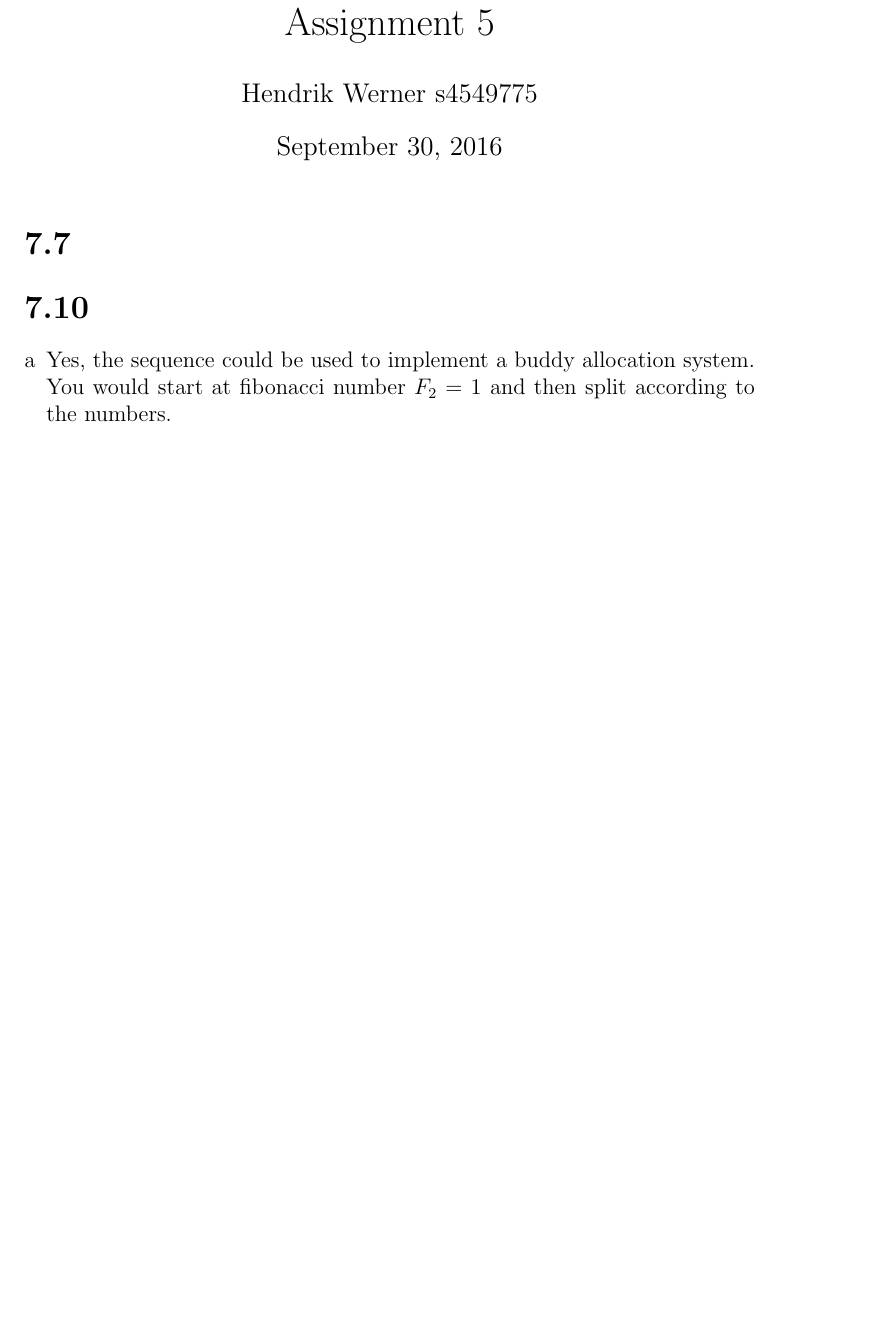
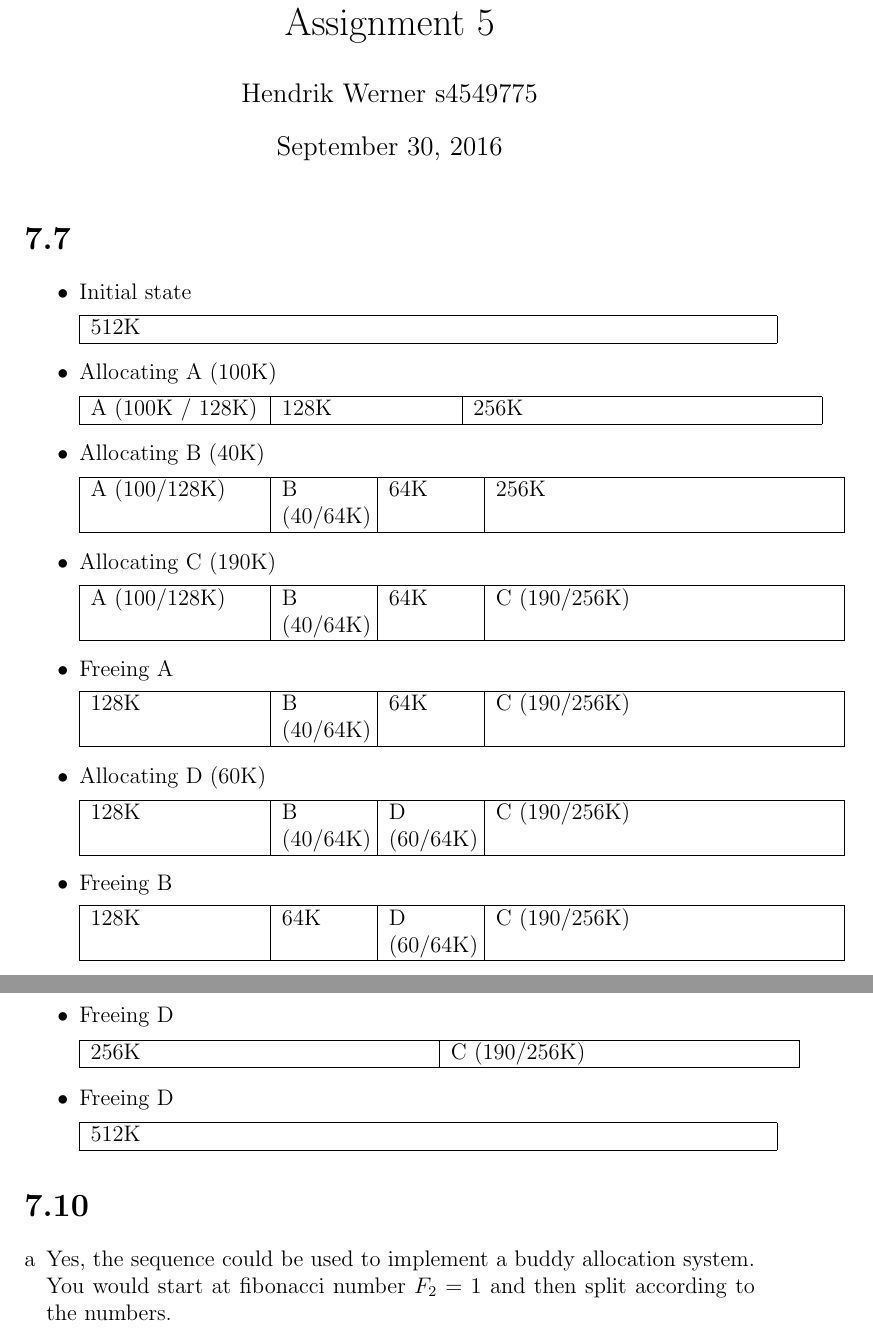
Before and after one commit to deKronkelers/NWI-IBC019_assigment5, a LaTeX problem sheet (assignment5_s4549775.tex): part of the page before the commit and two parts of pages 1 and 2 of 2 after it, the two joined at a grey line, cut so that both start at the same text, the shorter picture padded with empty space. Compiled offline with pdfLaTeX.

Commit message:
Create a memeory map for 7.7.

```diff
--- a/assignment5_s4549775.tex
+++ b/assignment5_s4549775.tex
@@ -1,6 +1,7 @@
 \documentclass[12pt]{article}
 
 \usepackage{enumerate}
+\usepackage{calc}
 
 \title{Assignment 5}
 
@@ -10,6 +11,72 @@
 \maketitle
 
 \section*{7.7}
+	\begin{itemize}
+		\item Initial state
+
+		\begin{tabular}{|p{\linewidth}|}
+			\hline
+			512K\\
+			\hline
+		\end{tabular}
+		\item Allocating A (100K)
+
+		\begin{tabular}{|p{\linewidth / 4}|p{\linewidth / 4}|p{\linewidth / 2}|}
+			\hline
+			A (100K / 128K) & 128K & 256K\\
+			\hline
+		\end{tabular}
+		\item Allocating B (40K)
+
+		\begin{tabular}{|p{\linewidth / 4}|p{\linewidth / 8}|p{\linewidth / 8}|p{\linewidth / 2}|}
+			\hline
+			A (100/128K) & B (40/64K) & 64K & 256K\\
+			\hline
+		\end{tabular}
+		\item Allocating C (190K)
+
+		\begin{tabular}{|p{\linewidth / 4}|p{\linewidth / 8}|p{\linewidth / 8}|p{\linewidth / 2}|}
+			\hline
+			A (100/128K) & B (40/64K) & 64K & C (190/256K)\\
+			\hline
+		\end{tabular}
+		\item Freeing A
+
+		\begin{tabular}{|p{\linewidth / 4}|p{\linewidth / 8}|p{\linewidth / 8}|p{\linewidth / 2}|}
+			\hline
+			128K & B (40/64K) & 64K & C (190/256K)\\
+			\hline
+		\end{tabular}
+		\item Allocating D (60K)
+
+		\begin{tabular}{|p{\linewidth / 4}|p{\linewidth / 8}|p{\linewidth / 8}|p{\linewidth / 2}|}
+			\hline
+			128K & B (40/64K) & D (60/64K) & C (190/256K)\\
+			\hline
+		\end{tabular}
+		\item Freeing B
+
+		\begin{tabular}{|p{\linewidth / 4}|p{\linewidth / 8}|p{\linewidth / 8}|p{\linewidth / 2}|}
+			\hline
+			128K & 64K & D (60/64K) & C (190/256K)\\
+			\hline
+		\end{tabular}
+		\item Freeing D
+
+		\begin{tabular}{|p{\linewidth / 2}|p{\linewidth / 2}|}
+			\hline
+			256K & C (190/256K)\\
+			\hline
+		\end{tabular}
+		\item Freeing D
+
+		\begin{tabular}{|p{\linewidth}|}
+			\hline
+			512K\\
+			\hline
+		\end{tabular}
+	\end{itemize}
+
 \section*{7.10}
 \begin{enumerate}[a]
 	\item %a
```
